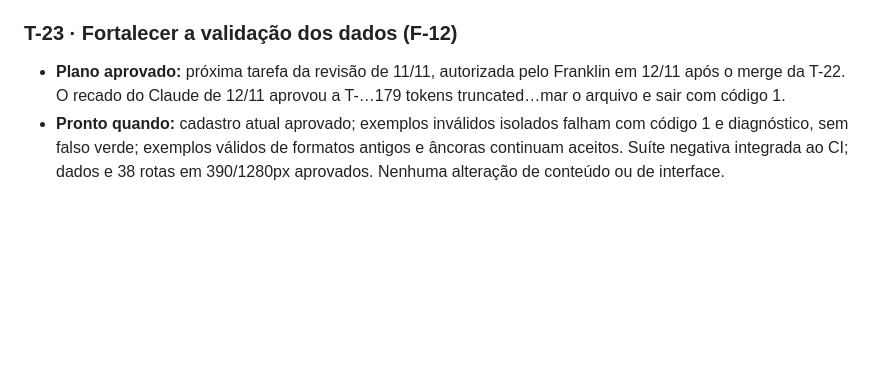
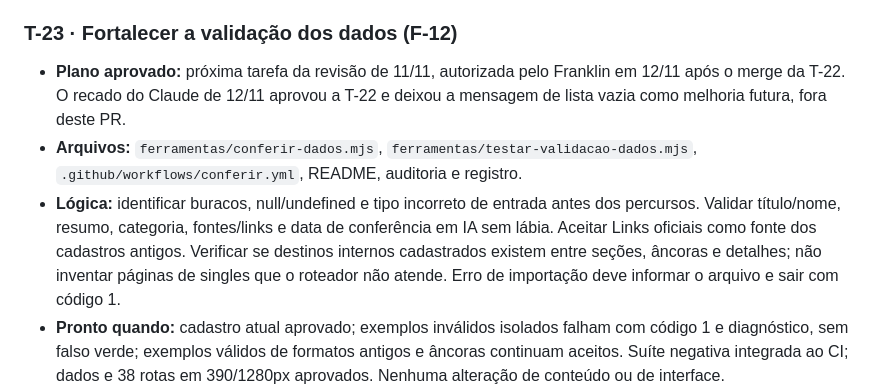
Before and after one commit to nilknarfsam/site-samfieldsoak, a Markdown page: docs/09-plano-de-melhorias.md, the part around one of its changes. GitHub-like rendering; blank space fills up the shorter version.

Commit message:
docs: registra PR 36 e preserva o plano completo
Feito-por: Codex

```diff
--- a/docs/09-plano-de-melhorias.md
+++ b/docs/09-plano-de-melhorias.md
@@ -283,7 +283,9 @@ process.exit(falhas ? 1 : 0);
 
 ### T-23 · Fortalecer a validação dos dados (F-12)
 
-- **Plano aprovado:** próxima tarefa da revisão de 11/11, autorizada pelo Franklin em 12/11 após o merge da T-22. O recado do Claude de 12/11 aprovou a T-…179 tokens truncated…mar o arquivo e sair com código 1.
+- **Plano aprovado:** próxima tarefa da revisão de 11/11, autorizada pelo Franklin em 12/11 após o merge da T-22. O recado do Claude de 12/11 aprovou a T-22 e deixou a mensagem de lista vazia como melhoria futura, fora deste PR.
+- **Arquivos:** `ferramentas/conferir-dados.mjs`, `ferramentas/testar-validacao-dados.mjs`, `.github/workflows/conferir.yml`, README, auditoria e registro.
+- **Lógica:** identificar buracos, null/undefined e tipo incorreto de entrada antes dos percursos. Validar título/nome, resumo, categoria, fontes/links e data de conferência em IA sem lábia. Aceitar Links oficiais como fonte dos cadastros antigos. Verificar se destinos internos cadastrados existem entre seções, âncoras e detalhes; não inventar páginas de singles que o roteador não atende. Erro de importação deve informar o arquivo e sair com código 1.
 - **Pronto quando:** cadastro atual aprovado; exemplos inválidos isolados falham com código 1 e diagnóstico, sem falso verde; exemplos válidos de formatos antigos e âncoras continuam aceitos. Suíte negativa integrada ao CI; dados e 38 rotas em 390/1280px aprovados. Nenhuma alteração de conteúdo ou de interface.
 - **Escopo:** validação do cadastro e regressões. Não auditar disponibilidade de todos os sites externos, migrar arquitetura ou implementar o aviso de filtros vazios nesta tarefa. Revisão do Claude e merge pelo Franklin.
 
```
Also changed, not shown: other parts of docs/09-plano-de-melhorias.md (+1 -1 lines), docs/registro-de-publicacoes.md (+1 -1 lines).
